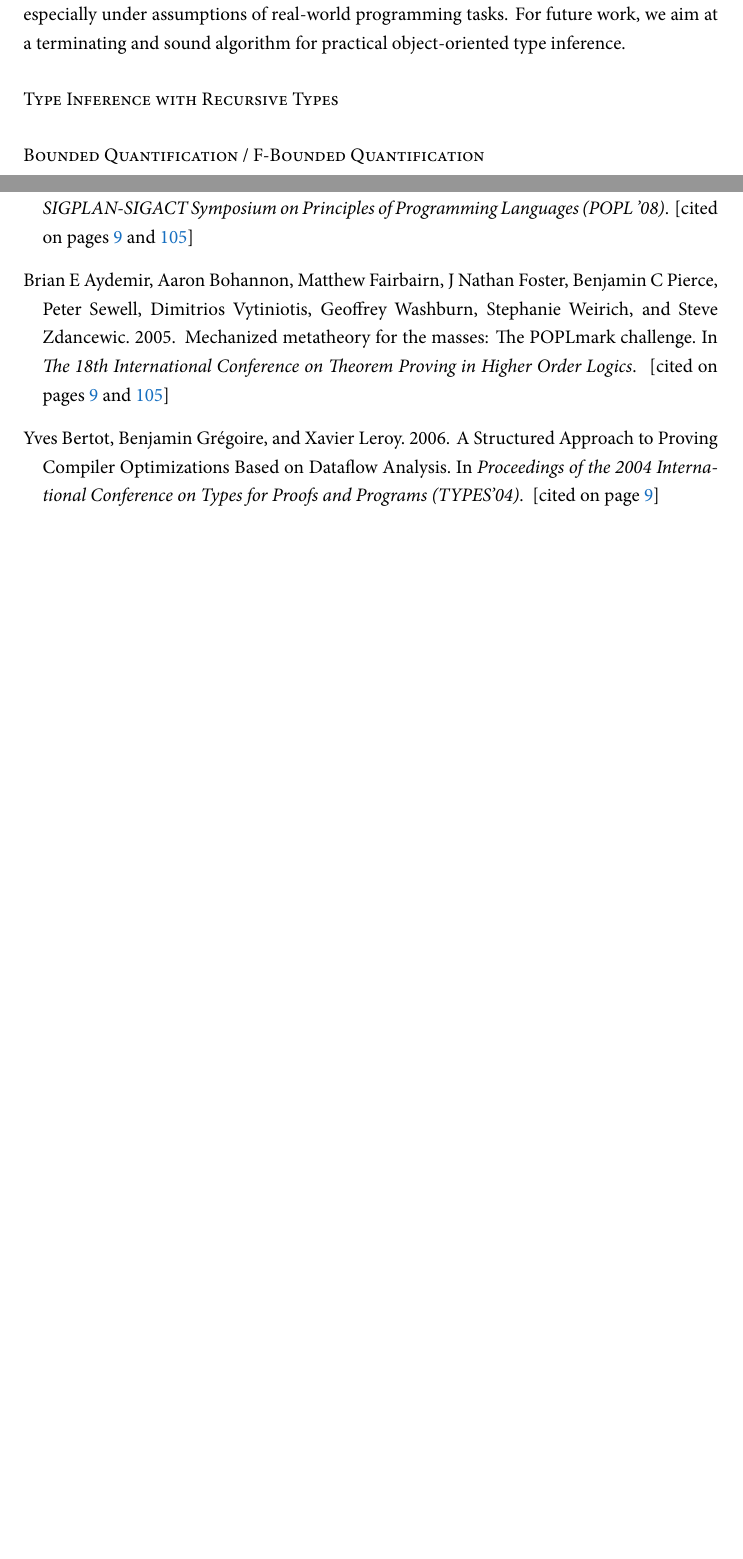
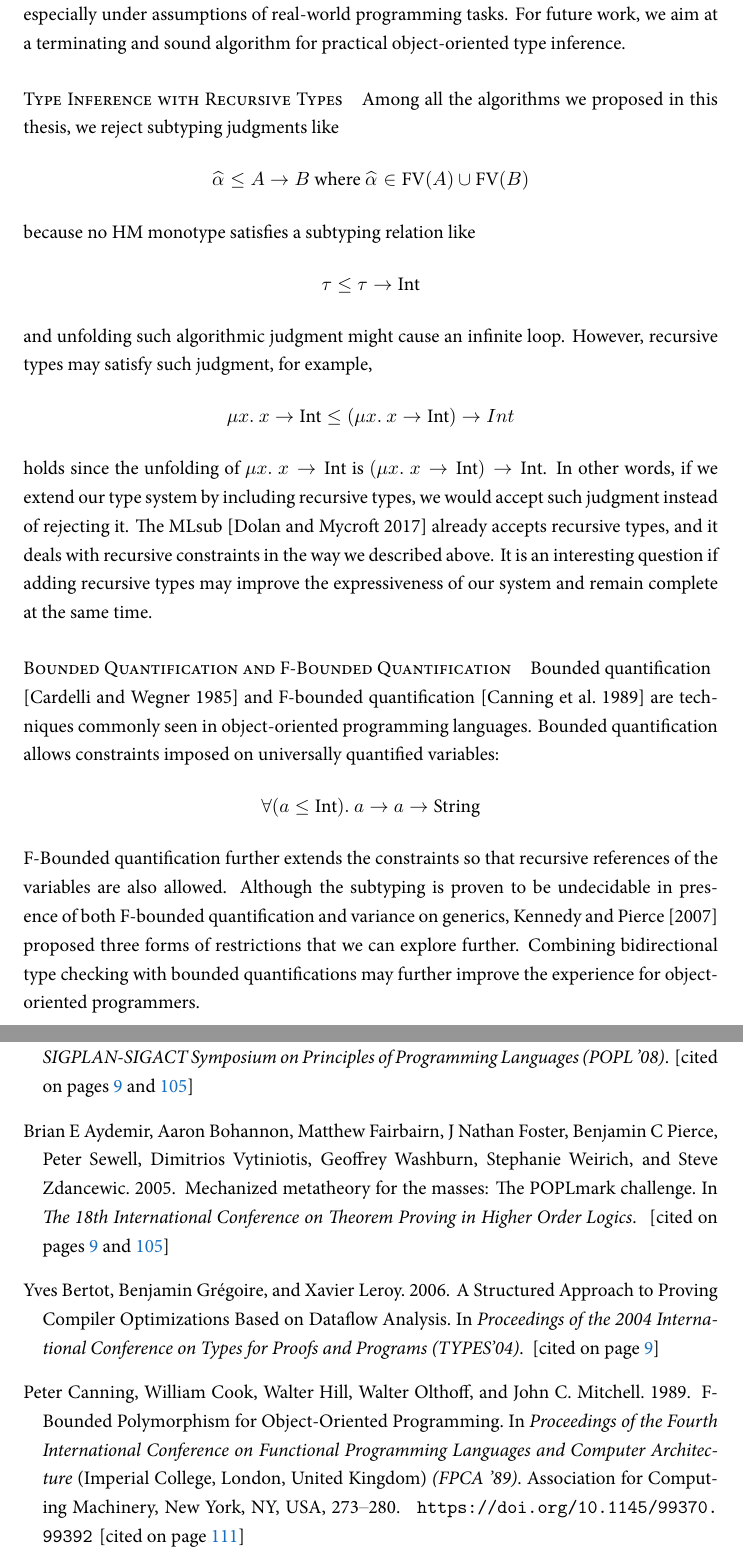
Before and after one commit to JimmyZJX/Dissertation, a LaTeX thesis (Thesis.tex, which reads Sources/Conclusion.tex, main.bib): two parts of pages 123 and 124 of 131, joined at a grey line, cut so that both start at the same text, the shorter picture padded with empty space. The pictures show the PDF file Thesis.pdf that the author committed with the source.

Commit message:
future work

```diff
--- a/Sources/Conclusion.tex
+++ b/Sources/Conclusion.tex
@@ -212,7 +212,37 @@ we aim at a terminating and sound algorithm for practical object-oriented type i
 
 
 \paragraph{Type Inference with Recursive Types}
+Among all the algorithms we proposed in this thesis,
+we reject subtyping judgments like
+$$\al \le A \to B \text{ where } \al \in \text{FV}(A) \cup \text{FV}(B)$$
+because no HM monotype satisfies a subtyping relation like
+$$\tau \le \tau \to \text{Int}$$
+and unfolding such algorithmic judgment might cause an infinite loop.
+However, recursive types may satisfy such judgment, for example,
+$$\mu x.~x \to \text{Int} \le (\mu x.~x \to \text{Int}) \to Int$$
+holds since the unfolding of $\mu x.~x \to \text{Int}$
+is $(\mu x.~x \to \text{Int}) \to \text{Int}$.
+In other words, if we extend our type system by including recursive types,
+we would accept such judgment instead of rejecting it.
+The MLsub~\citep{mlsub} already accepts recursive types,
+and it deals with recursive constraints in the way we described above.
+It is an interesting question
+if adding recursive types may improve the expressiveness
+of our system and remain complete at the same time.
 
-
-
-\paragraph{Bounded Quantification / F-Bounded Quantification}
+\paragraph{Bounded Quantification and F-Bounded Quantification}
+Bounded quantification
+\\ \citep{cardelli1985bounded} and
+F-bounded quantification~\citep{canning1989fbounded} are
+techniques commonly seen in object-oriented programming languages.
+Bounded quantification allows constraints imposed on
+universally quantified variables:
+$$\all[(a \le \text{Int})] a \to a \to \text{String}$$
+F-Bounded quantification further extends the constraints so that
+recursive references of the variables are also allowed.
+Although the subtyping is proven to be undecidable
+in presence of both F-bounded quantification and variance on generics,
+\citet{kennedy2007on} proposed three forms of restrictions that
+we can explore further.
+Combining bidirectional type checking with bounded quantifications
+may further improve the experience for object-oriented programmers.
--- a/main.bib
+++ b/main.bib
@@ -1500,3 +1500,16 @@ series = {POPL '09}
  volume = {33},
  year = {1932}
 }
+@inproceedings{canning1989fbounded,
+author = {Canning, Peter and Cook, William and Hill, Walter and Olthoff, Walter and Mitchell, John C.},
+title = {F-Bounded Polymorphism for Object-Oriented Programming},
+year = {1989},
+isbn = {0897913280},
+publisher = {Association for Computing Machinery},
+address = {New York, NY, USA},
+url = {https://doi.org/10.1145/99370.99392},
+doi = {10.1145/99370.99392},
+booktitle = {Proceedings of the Fourth International Conference on Functional Programming Languages and Computer Architecture},
+pages = {273–280},
+numpages = {8},
+location = {Imperial College, London, United Kingdom},
@@ -1502,0 +1521,11 @@ series = {POPL '09}
+year = {1985},
+issue_date = {Dec. 1985},
+publisher = {Association for Computing Machinery},
+address = {New York, NY, USA},
+volume = {17},
+number = {4},
+issn = {0360-0300},
+url = {https://doi.org/10.1145/6041.6042},
+doi = {10.1145/6041.6042},
+journal = {ACM Comput. Surv.},
+month = dec,
```
Also changed, not shown: Sources/ITP/sec2.tex (+2 -2 lines), Thesis.pdf, main.bib (17 more changed lines).
